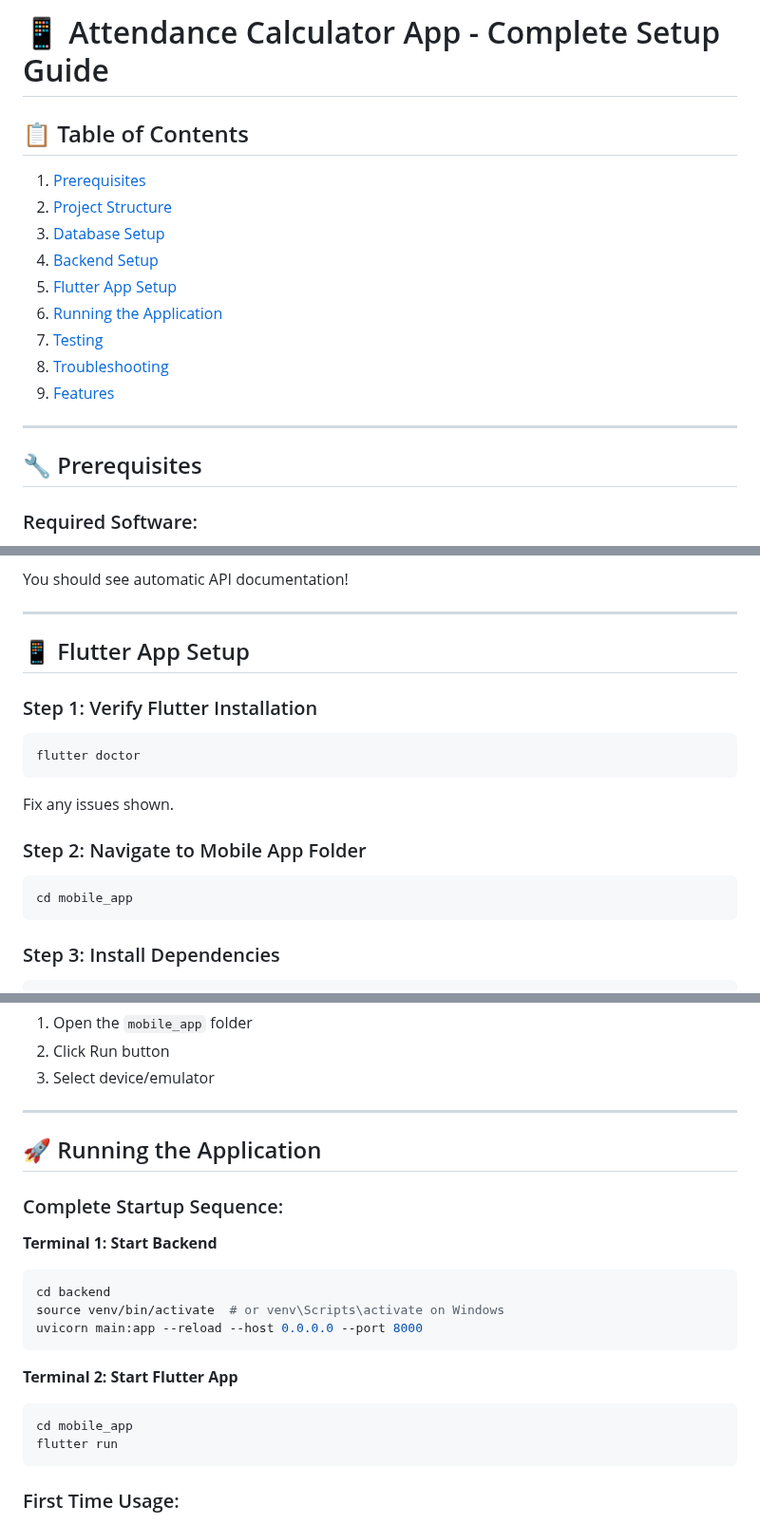
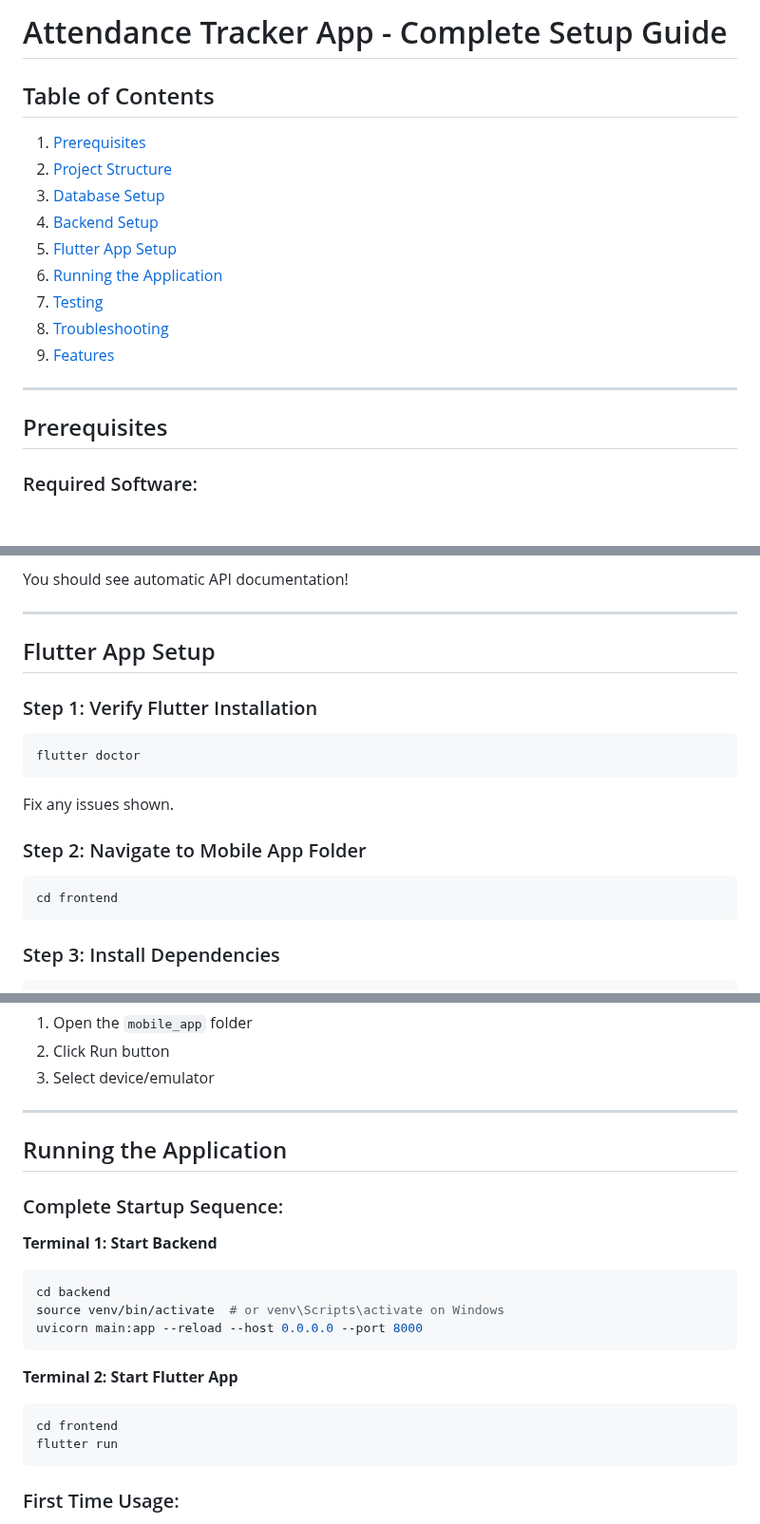
Before and after one commit to Adhithi02/attendance_tracker_app, a Markdown page: readme.md, 3 parts joined by grey strips. Shown at 95% size. Rendered like a GitHub page; blank space fills up the shorter version.

````diff
--- a/readme.md
+++ b/readme.md
@@ -1,6 +1,6 @@
-# 📱 Attendance Calculator App - Complete Setup Guide
+#  Attendance Tracker App - Complete Setup Guide
 
-## 📋 Table of Contents
+##  Table of Contents
 1. [Prerequisites](#prerequisites)
 2. [Project Structure](#project-structure)
 3. [Database Setup](#database-setup)
@@ -13,7 +13,7 @@
 
 ---
 
-## 🔧 Prerequisites
+##  Prerequisites
 
 ### Required Software:
 - **MySQL Server** (8.0 or higher)
@@ -226,7 +226,7 @@ You should see automatic API documentation!
 
 ---
 
-## 📱 Flutter App Setup
+##  Flutter App Setup
 
 ### Step 1: Verify Flutter Installation
 
@@ -239,7 +239,7 @@ Fix any issues shown.
 ### Step 2: Navigate to Mobile App Folder
 
 ```bash
-cd mobile_app
+cd frontend
 ```
 
 ### Step 3: Install Dependencies
@@ -307,7 +307,7 @@ flutter run
 
 ---
 
-## 🚀 Running the Application
+##  Running the Application
 
 ### Complete Startup Sequence:
 
@@ -320,7 +320,7 @@ uvicorn main:app --reload --host 0.0.0.0 --port 8000
 
 **Terminal 2: Start Flutter App**
 ```bash
-cd mobile_app
+cd frontend
 flutter run
 ```
 
````
Also changed, not shown: other parts of readme.md (+7 -72 lines).
